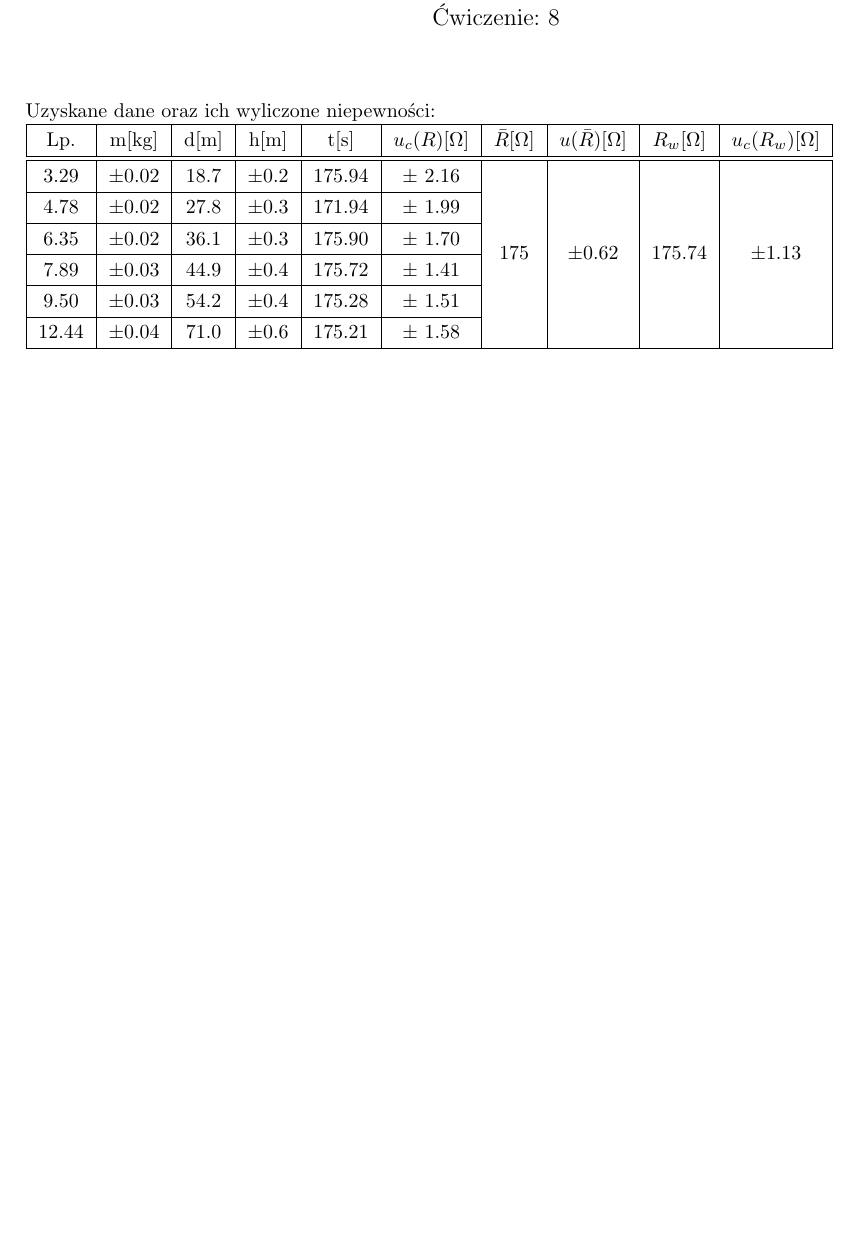
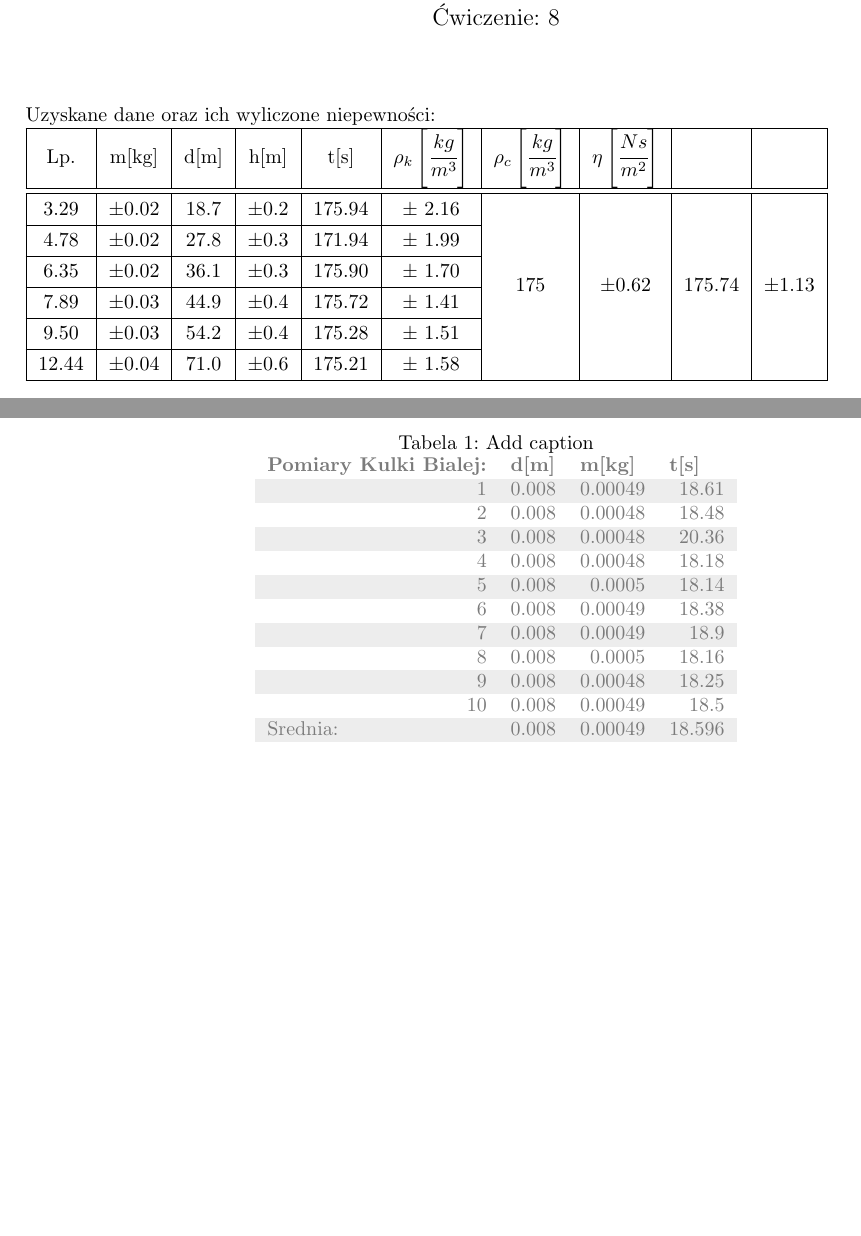
Before and after one commit to John15321/FIZ31, a LaTeX document (Spraw2/sprawko2.tex): part of the page before the commit and two parts of pages 1 and 3 of 3 after it, the two joined at a grey line, cut so that both start at the same text, the shorter picture padded with empty space. Compiled offline with pdfLaTeX.

Commit message:
Spraw2 0.3

```diff
--- a/Spraw2/sprawko2.tex
+++ b/Spraw2/sprawko2.tex
@@ -31,9 +31,9 @@ Nr indeksu: 241554\\
     \renewcommand{\arraystretch}{1.3}
 \begin{tabular}{ |c|c|c|c|c|c|c|c|c|c| }
     \hline
-    Lp.&m[kg]&d[m]&h[m]&t[s]&$u_c(R)[\Omega]$&$\bar{R}[\Omega]$&$u(\bar{R})[\Omega]$&$R_w[\Omega]$&$u_c(R_w)[\Omega]$ \\
+    Lp.&m[kg]&d[m]&h[m]&t[s]&$\rho_k \left[\cfrac{kg}{m^3}\right]$&$\rho_c \left[\cfrac{kg}{m^3}\right]$&$\eta \left[\cfrac{Ns}{m^2}\right]$&$$&$$ \\
     \hline \hline
-    3.29&$\pm$0.02&18.7&$\pm$0.2&175.94&$\pm$ 2.16& \multirow{6}{*}{175}&\multirow{6}{*}{$\pm$0.62}&\multirow{6}{*}{175.74}&\multirow{6}{*}{$\pm$1.13}\\
+    3.29&$\pm$0.02&18.7&$\pm$0.2&175.94&$\pm $ 2.16& \multirow{6}{*}{175}&\multirow{6}{*}{$\pm$0.62}&\multirow{6}{*}{175.74}&\multirow{6}{*}{$\pm$1.13}\\
     \cline{1-6}
 
     4.78&$\pm$0.02&27.8&$\pm$0.3&171.94&$\pm$ 1.99&&&&\\
@@ -86,5 +86,28 @@ Nr indeksu: 241554\\
 
 \end{center}
 \newpage
+% Table generated by Excel2LaTeX from sheet 'Sheet1'
+\begin{table}[htbp]
+    \centering
+    \caption{Add caption}
+      \begin{tabular}{lrrr}
+
+      \textcolor[rgb]{ .482,  .482,  .482}{\textbf{Pomiary Kulki Bialej:}} & \multicolumn{1}{l}{\textcolor[rgb]{ .482,  .482,  .482}{\textbf{d[m]}}} & \multicolumn{1}{l}{\textcolor[rgb]{ .482,  .482,  .482}{\textbf{m[kg]}}} & \multicolumn{1}{l}{\textcolor[rgb]{ .482,  .482,  .482}{\textbf{t[s]}}} \\
+
+      \rowcolor[rgb]{ .929,  .929,  .929} \multicolumn{1}{r}{\textcolor[rgb]{ .482,  .482,  .482}{1}} & \textcolor[rgb]{ .482,  .482,  .482}{0.008} & \textcolor[rgb]{ .482,  .482,  .482}{0.00049} & \textcolor[rgb]{ .482,  .482,  .482}{18.61} \\
+      \multicolumn{1}{r}{\textcolor[rgb]{ .482,  .482,  .482}{2}} & \textcolor[rgb]{ .482,  .482,  .482}{0.008} & \textcolor[rgb]{ .482,  .482,  .482}{0.00048} & \textcolor[rgb]{ .482,  .482,  .482}{18.48} \\
+      \rowcolor[rgb]{ .929,  .929,  .929} \multicolumn{1}{r}{\textcolor[rgb]{ .482,  .482,  .482}{3}} & \textcolor[rgb]{ .482,  .482,  .482}{0.008} & \textcolor[rgb]{ .482,  .482,  .482}{0.00048} & \textcolor[rgb]{ .482,  .482,  .482}{20.36} \\
+      \multicolumn{1}{r}{\textcolor[rgb]{ .482,  .482,  .482}{4}} & \textcolor[rgb]{ .482,  .482,  .482}{0.008} & \textcolor[rgb]{ .482,  .482,  .482}{0.00048} & \textcolor[rgb]{ .482,  .482,  .482}{18.18} \\
+      \rowcolor[rgb]{ .929,  .929,  .929} \multicolumn{1}{r}{\textcolor[rgb]{ .482,  .482,  .482}{5}} & \textcolor[rgb]{ .482,  .482,  .482}{0.008} & \textcolor[rgb]{ .482,  .482,  .482}{0.0005} & \textcolor[rgb]{ .482,  .482,  .482}{18.14} \\
+      \multicolumn{1}{r}{\textcolor[rgb]{ .482,  .482,  .482}{6}} & \textcolor[rgb]{ .482,  .482,  .482}{0.008} & \textcolor[rgb]{ .482,  .482,  .482}{0.00049} & \textcolor[rgb]{ .482,  .482,  .482}{18.38} \\
+      \rowcolor[rgb]{ .929,  .929,  .929} \multicolumn{1}{r}{\textcolor[rgb]{ .482,  .482,  .482}{7}} & \textcolor[rgb]{ .482,  .482,  .482}{0.008} & \textcolor[rgb]{ .482,  .482,  .482}{0.00049} & \textcolor[rgb]{ .482,  .482,  .482}{18.9} \\
+      \multicolumn{1}{r}{\textcolor[rgb]{ .482,  .482,  .482}{8}} & \textcolor[rgb]{ .482,  .482,  .482}{0.008} & \textcolor[rgb]{ .482,  .482,  .482}{0.0005} & \textcolor[rgb]{ .482,  .482,  .482}{18.16} \\
+      \rowcolor[rgb]{ .929,  .929,  .929} \multicolumn{1}{r}{\textcolor[rgb]{ .482,  .482,  .482}{9}} & \textcolor[rgb]{ .482,  .482,  .482}{0.008} & \textcolor[rgb]{ .482,  .482,  .482}{0.00048} & \textcolor[rgb]{ .482,  .482,  .482}{18.25} \\
+      \multicolumn{1}{r}{\textcolor[rgb]{ .482,  .482,  .482}{10}} & \textcolor[rgb]{ .482,  .482,  .482}{0.008} & \textcolor[rgb]{ .482,  .482,  .482}{0.00049} & \textcolor[rgb]{ .482,  .482,  .482}{18.5} \\
+      \rowcolor[rgb]{ .929,  .929,  .929} \textcolor[rgb]{ .482,  .482,  .482}{Srednia:} & \textcolor[rgb]{ .482,  .482,  .482}{0.008} & \textcolor[rgb]{ .482,  .482,  .482}{0.00049} & \textcolor[rgb]{ .482,  .482,  .482}{18.596} \\
+
+      \end{tabular}%
+    \label{tab:addlabel}%
+  \end{table}%
 
 \end{document}
```
Also changed, not shown: Spraw2/sprawko2.pdf, 2 other files.
